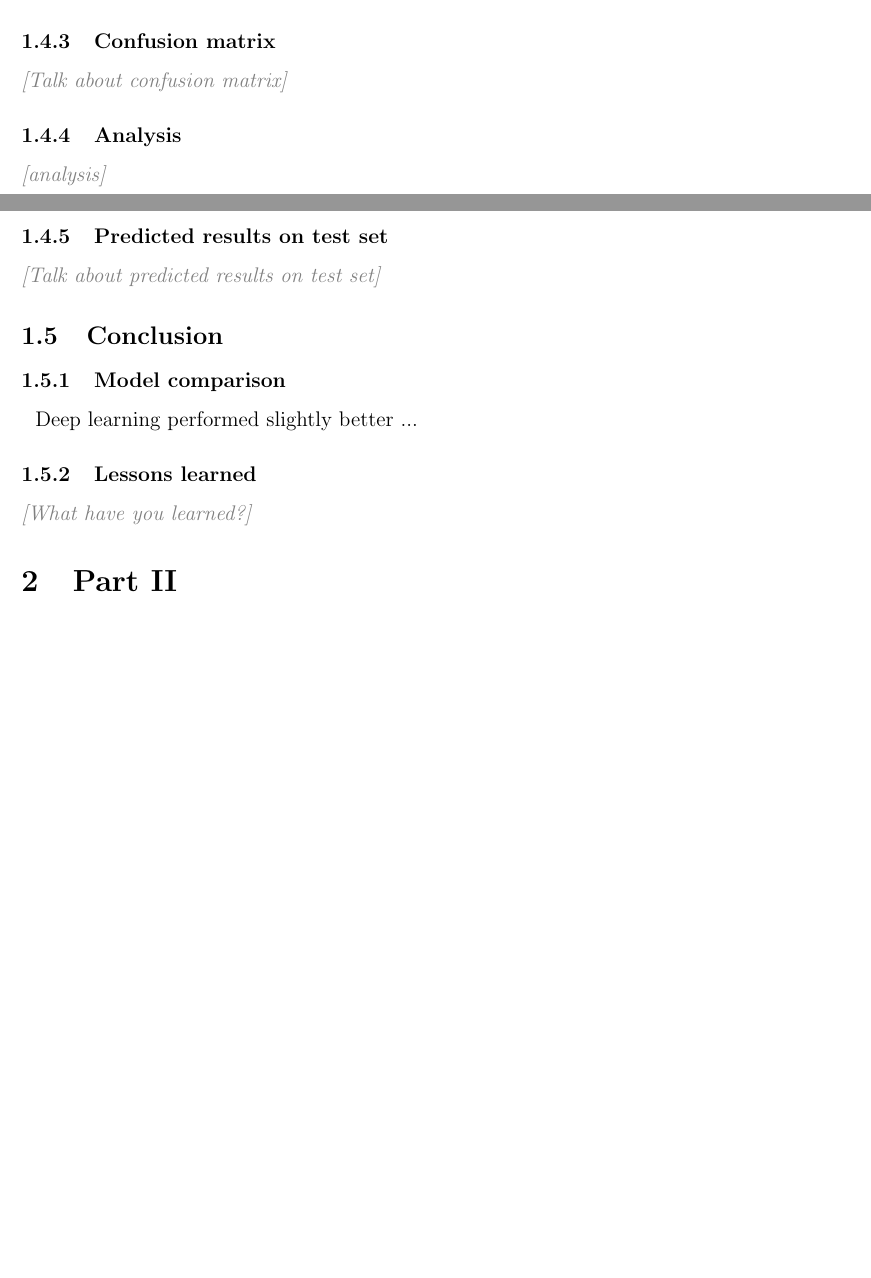
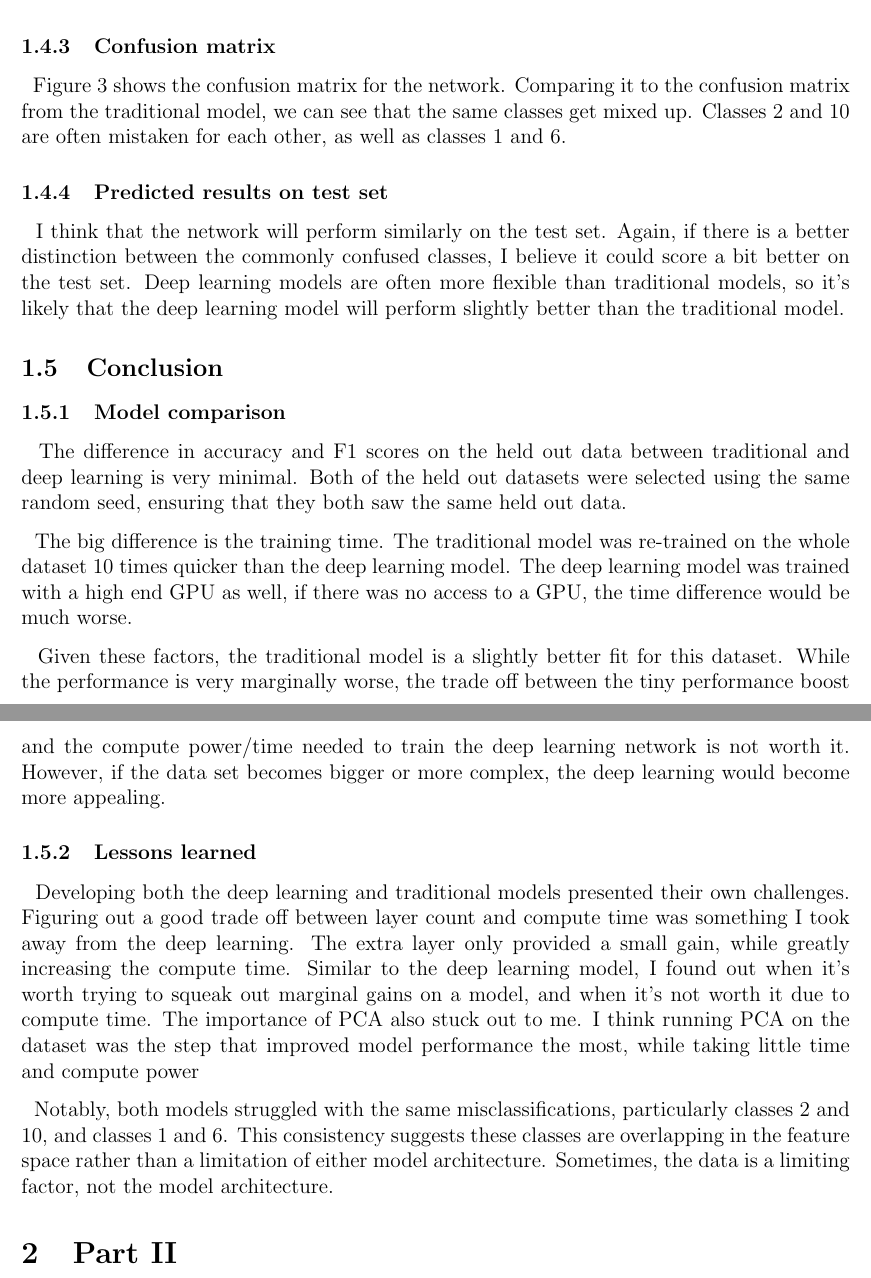
Before and after one commit to jtmilleer/aml_project, a LaTeX document (Documentation/report.tex): two parts of pages 6 and 7 of 14 before the commit and two parts of pages 7 and 8 of 15 after it, joined at a grey line, cut so that both start at the same text, the shorter picture padded with empty space. Compiled offline with pdfLaTeX.

Commit message:
Final updates to report I hope

```diff
--- a/Documentation/report.tex
+++ b/Documentation/report.tex
@@ -142,8 +145,3 @@ needed.}
 
 \subsubsection{Confusion matrix}
 
-\placeholder{Talk about confusion matrix}
-
-\subsubsection{Analysis}
-
-\placeholder{analysis}
@@ -150,18 +152,28 @@ needed.}
+    \label{fig:placeholder}
+\end{figure}
+\ \ Figure 3 shows the confusion matrix for the network. Comparing it to the confusion matrix from the traditional model, we can see that the same classes get mixed up. Classes 2 and 10 are often mistaken for each other, as well as classes 1 and 6.
 
 \subsubsection{Predicted results on test set}
 
-\placeholder{Talk about predicted results on test set}
+\ \ I think that the network will perform similarly on the test set. Again, if there is a better distinction between the commonly confused classes, I believe it could score a bit better on the test set. Deep learning models are often more flexible than traditional models, so it's likely that the deep learning model will perform slightly better than the traditional model.
 
 
 \subsection{Conclusion}
 
 \subsubsection{Model comparison}
 
-\ \ Deep learning performed slightly better ...
+\ \ The difference in accuracy and F1 scores on the held out data between traditional and deep learning is very minimal. Both of the held out datasets were selected using the same random seed, ensuring that they both saw the same held out data.
+
+\ \ The big difference is the training time. The traditional model was re-trained on the whole dataset 10 times quicker than the deep learning model. The deep learning model was trained with a high end GPU as well, if there was no access to a GPU, the time difference would be much worse.
+
+\ \ Given these factors, the traditional model is a slightly better fit for this dataset. While the performance is very marginally worse, the trade off between the tiny performance boost and the compute power/time needed to train the deep learning network is not worth it. However, if the data set becomes bigger or more complex, the deep learning would become more appealing.
 
 \subsubsection{Lessons learned}
 
-\placeholder{What have you learned?}
+\ \ Developing both the deep learning and traditional models presented their own challenges. Figuring out a good trade off between layer count and compute time was something I took away from the deep learning. The extra layer only provided a small gain, while greatly increasing the compute time. Similar to the deep learning model, I found out when it's worth trying to squeak out marginal gains on a model, and when it's not worth it due to compute time. The importance of PCA also stuck out to me. I think running PCA on the dataset was the step that improved model performance the most, while taking little time and compute power
+
+\ \ Notably, both models struggled with the same misclassifications, particularly classes 2 and 10, and classes 1 and 6. This consistency suggests these classes are overlapping in the feature space rather than a limitation of either model architecture. Sometimes, the data is a limiting factor, not the model architecture.
+
 
 
 % =============================================================================
```
Also changed, not shown: Documentation/report.tex (23 more changed lines).
